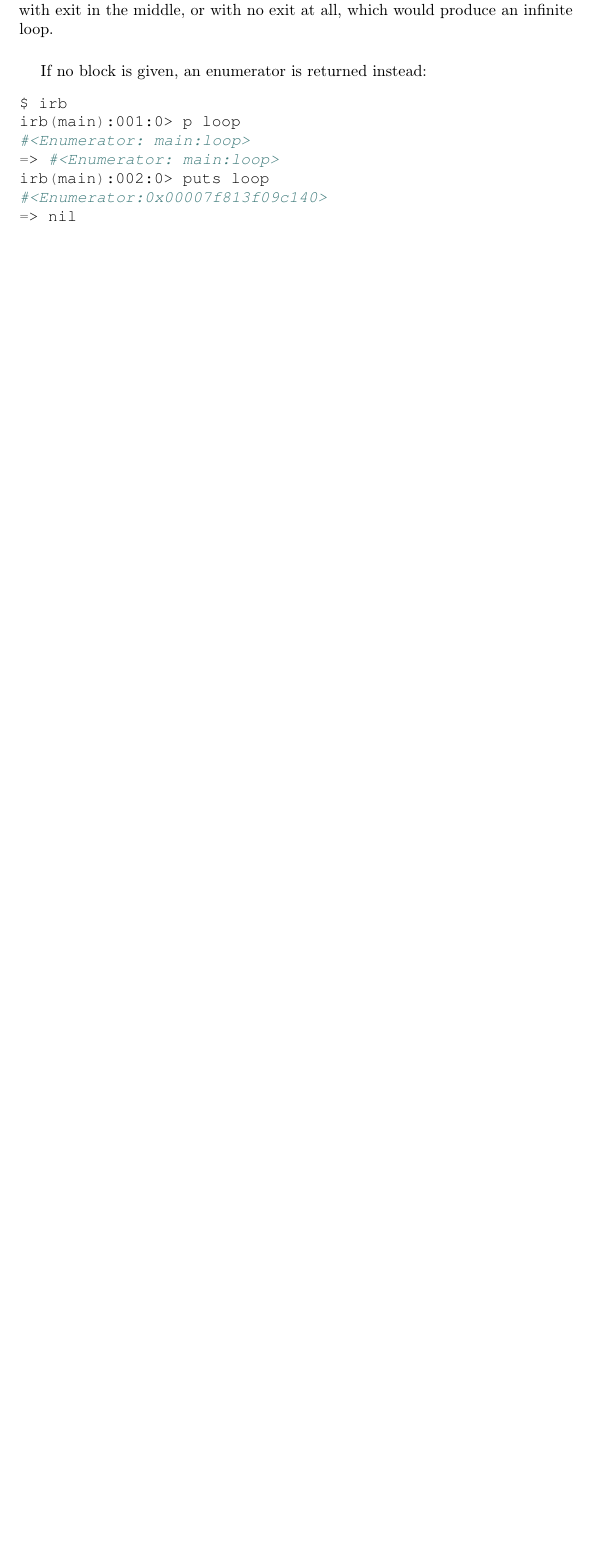
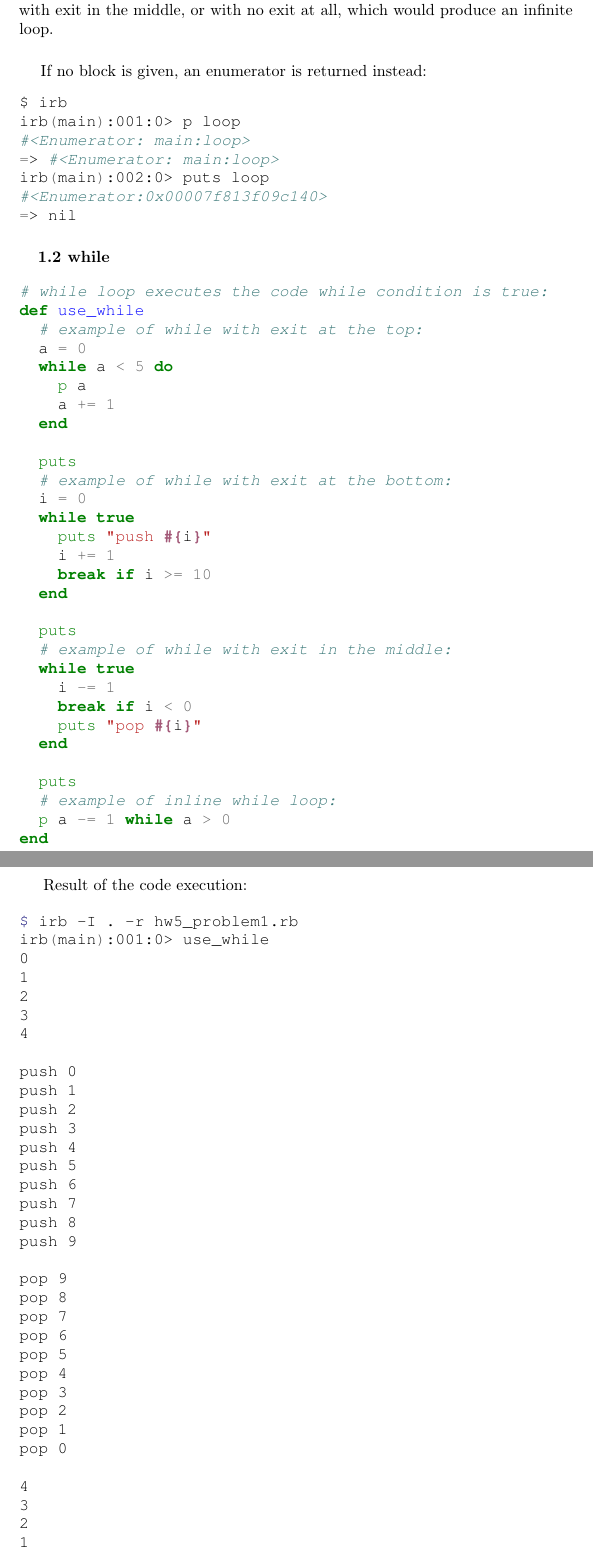
Before and after one commit to ikopyl/Programming-Languages-Spring-2018, a LaTeX problem sheet (homeworks/HW5/HW5.tex): part of page 3 of 5 before the commit and two parts of pages 3 and 4 of 7 after it, the two joined at a grey line, cut so that both start at the same text, the shorter picture padded with empty space. Compiled offline with pdfLaTeX.

```diff
--- a/homeworks/HW5/HW5.tex
+++ b/homeworks/HW5/HW5.tex
@@ -114,5 +112,78 @@
 => nil
 \end{minted}
 
+\paragraph{\quad 1.2 while}\
 
+\begin{minted}[fontsize=\normalsize]{ruby}
+# while loop executes the code while condition is true:
+def use_while
+  # example of while with exit at the top:
+  a = 0
+  while a < 5 do
+    p a
+    a += 1
+  end
 
+  puts
+  # example of while with exit at the bottom:
+  i = 0
+  while true
+    puts "push #{i}"
+    i += 1
+    break if i >= 10
+  end
+
+  puts
+  # example of while with exit in the middle:
+  while true
+    i -= 1
+    break if i < 0
+    puts "pop #{i}"
+  end
+
+  puts
+  # example of inline while loop:
+  p a -= 1 while a > 0
+end
+\end{minted}
+
+Result of the code execution:
+
+\begin{minted}[fontsize=\normalsize]{csh}
+$ irb -I . -r hw5_problem1.rb
+irb(main):001:0> use_while
+0
+1
+2
+3
+4
+
+push 0
+push 1
+push 2
+push 3
+push 4
+push 5
+push 6
+push 7
+push 8
+push 9
+
+pop 9
+pop 8
+pop 7
+pop 6
+pop 5
+pop 4
+pop 3
+pop 2
+pop 1
+pop 0
+
+4
+3
+2
+1
+0
+=> nil
+\end{minted}
@@ -118,0 +198 @@
+# until loop executes the code while condition is false
@@ -118,0 +216,2 @@
+$ irb -I . -r hw5_problem1.rb
+irb(main):001:0> use_until
```
Also changed, not shown: homeworks/HW5/HW5.pdf, homeworks/HW5/HW5.tex (42 more changed lines).
